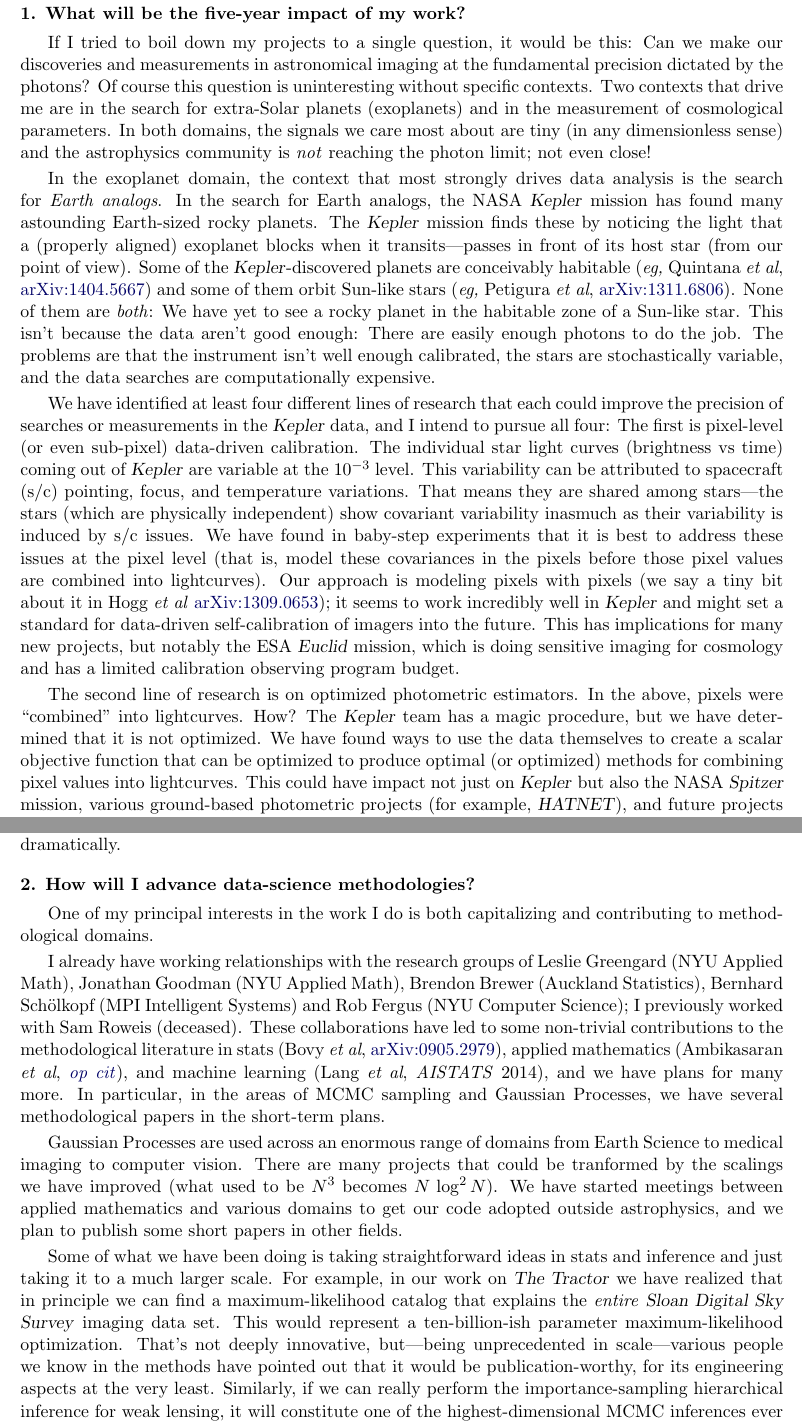
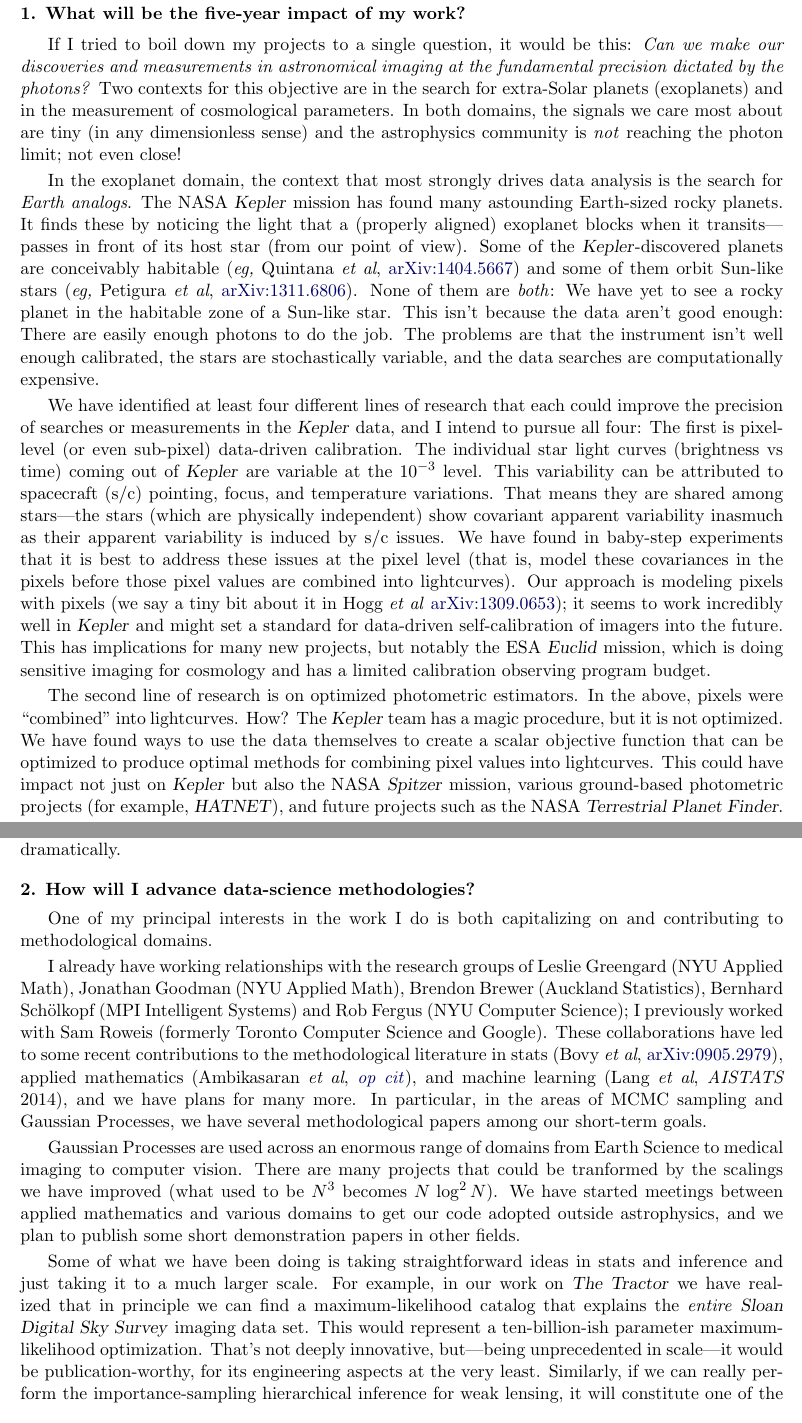
Before and after one commit to davidwhogg/GetRichOrDieTrying, a LaTeX document (proposal/ppp.tex): two parts of pages 1 and 3 of 4, joined at a grey line, cut so that both start at the same text. Compiled offline with pdfLaTeX.

Commit message:
first draft

```diff
--- a/proposal/ppp.tex
+++ b/proposal/ppp.tex
@@ -47,10 +47,9 @@
 
 If I tried to boil down my projects to a single question, it would be
 this:
-Can we make our discoveries and measurements in astronomical imaging
-at the fundamental precision dictated by the photons?
-Of course this question is uninteresting without specific contexts.
-Two contexts that drive me are in the search for extra-Solar planets
+\emph{Can we make our discoveries and measurements in astronomical imaging
+at the fundamental precision dictated by the photons?}
+Two contexts for this objective are in the search for extra-Solar planets
 (exoplanets) and in the measurement of cosmological parameters.
 In both domains, the signals we care most about are tiny (in any
 dimensionless sense) and the astrophysics community is \emph{not}
@@ -58,9 +57,9 @@ reaching the photon limit; not even close!
 
 In the exoplanet domain, the context that most strongly drives data
 analysis is the search for \emph{Earth analogs}.
-In the search for Earth analogs, the NASA \textsl{Kepler} mission has
+The NASA \textsl{Kepler} mission has
 found many astounding Earth-sized rocky planets.
-The \textsl{Kepler} mission finds these by noticing the light that a
+It finds these by noticing the light that a
 (properly aligned) exoplanet blocks when it transits---passes in front
 of its host star (from our point of view).
 Some of the \textsl{Kepler}-discovered planets are conceivably habitable
@@ -84,8 +83,8 @@ The individual star light curves (brightness vs time) coming out of
 This variability can be attributed to spacecraft (s/c) pointing,
 focus, and temperature variations.
 That means they are shared among stars---the stars (which are
-physically independent) show covariant variability inasmuch as their
-variability is induced by s/c issues.
+physically independent) show covariant apparent variability inasmuch as their
+apparent variability is induced by s/c issues.
 We have found in baby-step experiments that it is best to address
 these issues at the pixel level (that is, model these covariances in
 the pixels before those pixel values are combined into lightcurves).
@@ -101,11 +100,10 @@ cosmology and has a limited calibration observing program budget.
 The second line of research is on optimized photometric estimators.
 In the above, pixels were ``combined'' into lightcurves.
 How?
-The \textsl{Kepler} team has a magic procedure, but we have determined
-that it is not optimized.
+The \textsl{Kepler} team has a magic procedure, but it is not optimized.
 We have found ways to use the data themselves to create a scalar
-objective function that can be optimized to produce optimal (or
-optimized) methods for combining pixel values into lightcurves.
+objective function that can be optimized to produce optimal
+methods for combining pixel values into lightcurves.
 This could have impact not just on \textsl{Kepler} but also the NASA
 \textsl{Spitzer} mission, various ground-based photometric projects
 (for example, \textsl{HATNET}), and future projects such as the NASA
@@ -241,21 +239,21 @@ in---high-end methods might increase dramatically.
 % to make open source?}
 \smallskip
 
-One of my principal interests in the work I do is both capitalizing
+One of my principal interests in the work I do is both capitalizing on
 and contributing to methodological domains.
 
 I already have working relationships with the research groups of
 Leslie Greengard (NYU Applied Math), Jonathan Goodman (NYU Applied
 Math), Brendon Brewer (Auckland Statistics), Bernhard Sch\"olkopf (MPI
 Intelligent Systems) and Rob Fergus (NYU Computer Science); I
-previously worked with Sam Roweis (deceased).
-These collaborations have led to some non-trivial contributions to
+previously worked with Sam Roweis (formerly Toronto Computer Science and Google).
+These collaborations have led to some recent contributions to
 the methodological literature in stats (Bovy \textit{et al},
 \arxiv{0905.2979}), applied mathematics (Ambikasaran \textit{et al},
 \opcit{1403.6015}), and machine learning (Lang \textit{et al},
 \textit{AISTATS} 2014), and we have plans for many more.
 In particular, in the areas of MCMC sampling and Gaussian Processes,
-we have several methodological papers in the short-term plans.
+we have several methodological papers among our short-term goals.
 
 Gaussian Processes are used across an enormous range of domains from
 Earth Science to medical imaging to computer vision.
@@ -263,7 +261,7 @@ There are many projects that could be tranformed by the scalings we
 have improved (what used to be $N^3$ becomes $N\,\log^2N$).
 We have started meetings between applied mathematics and various
 domains to get our code adopted outside astrophysics, and we plan to
-publish some short papers in other fields.
+publish some short demonstration papers in other fields.
 
 Some of what we have been doing is taking straightforward ideas in
 stats and inference and just taking it to a much larger scale.
@@ -273,7 +271,7 @@ the \emph{entire} \textsl{Sloan Digital Sky Survey} imaging data set.
 This would represent a ten-billion-ish parameter maximum-likelihood
 optimization.
 That's not deeply innovative, but---being unprecedented in
-scale---various people we know in the methods have pointed out that it
+scale---it
 would be publication-worthy, for its engineering aspects at the very
 least.
 Similarly, if we can really perform the importance-sampling
```
Also changed, not shown: proposal/ppp.tex (19 more changed lines).
